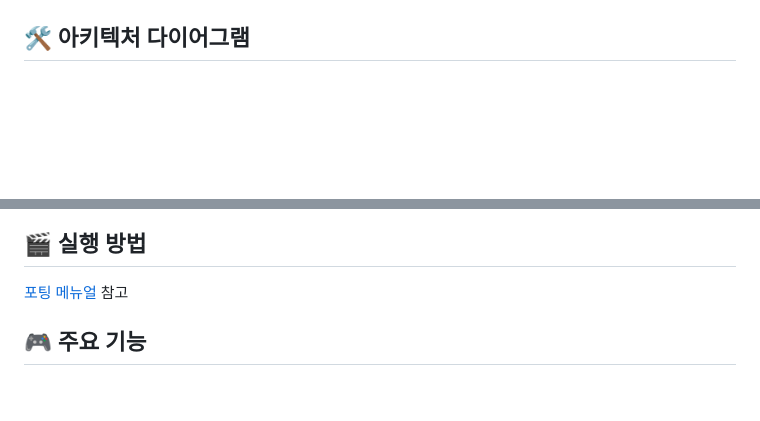
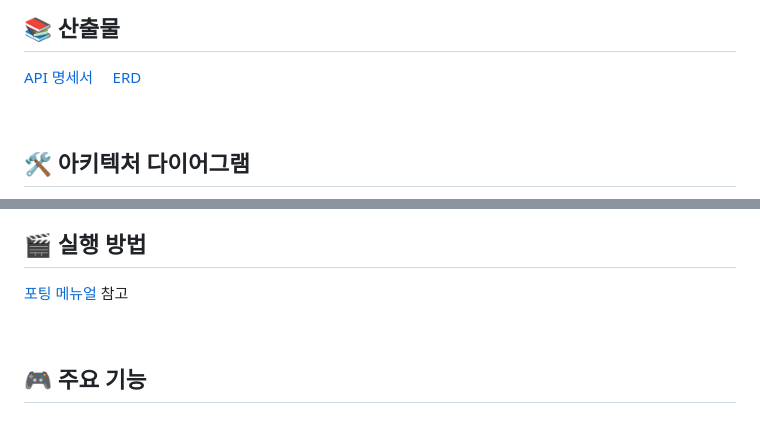
Before and after one commit to ChallengerSquare/ChallengerSquare-FE, a Markdown page: README.md, 2 parts joined by grey strips. Drawn GitHub-style; blank space fills up the shorter version.

Commit message:
[S10P31A205-436] Docs: README.md 작성

```diff
--- a/README.md
+++ b/README.md
@@ -91,4 +97,9 @@
 
+## **📚 산출물**
+[API 명세서](./산출물/API%20명세서) &nbsp; &nbsp;
+[ERD](./산출물/ERD.png)
+
+<br>
 
 ## **🛠️ 아키텍처 다이어그램**
 서비스 서버
@@ -99,9 +111,9 @@
 
 ## **🎬 실행 방법**
 
+[포팅 메뉴얼](./exec) 참고
 
-
-[포팅 메뉴얼](./exec) 참고
+<br>
 
 ## **🎮 주요 기능**
 
```
Also changed, not shown: other parts of README.md (+9 -2 lines).
